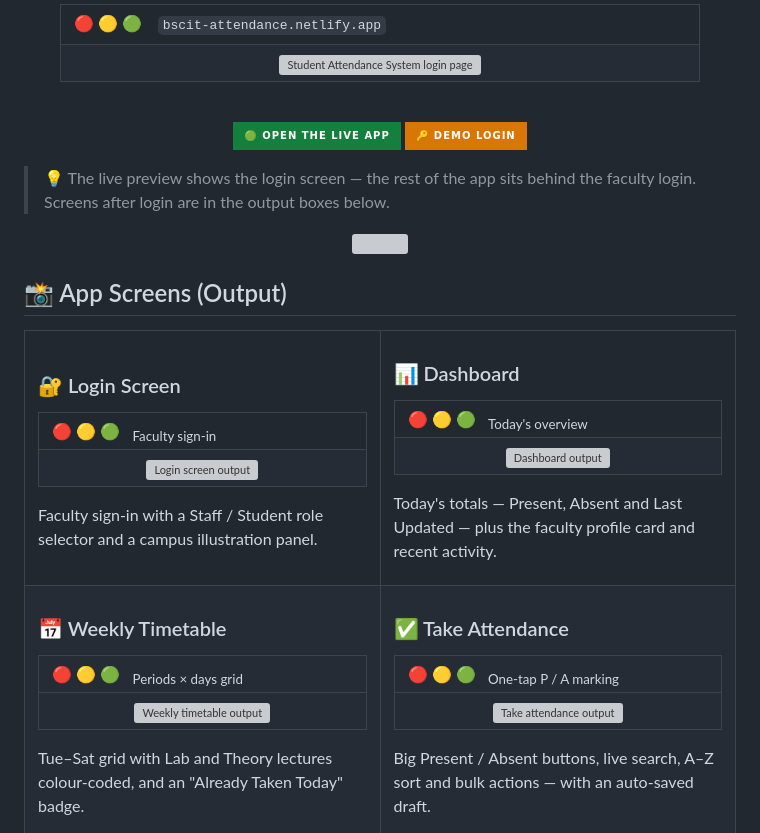
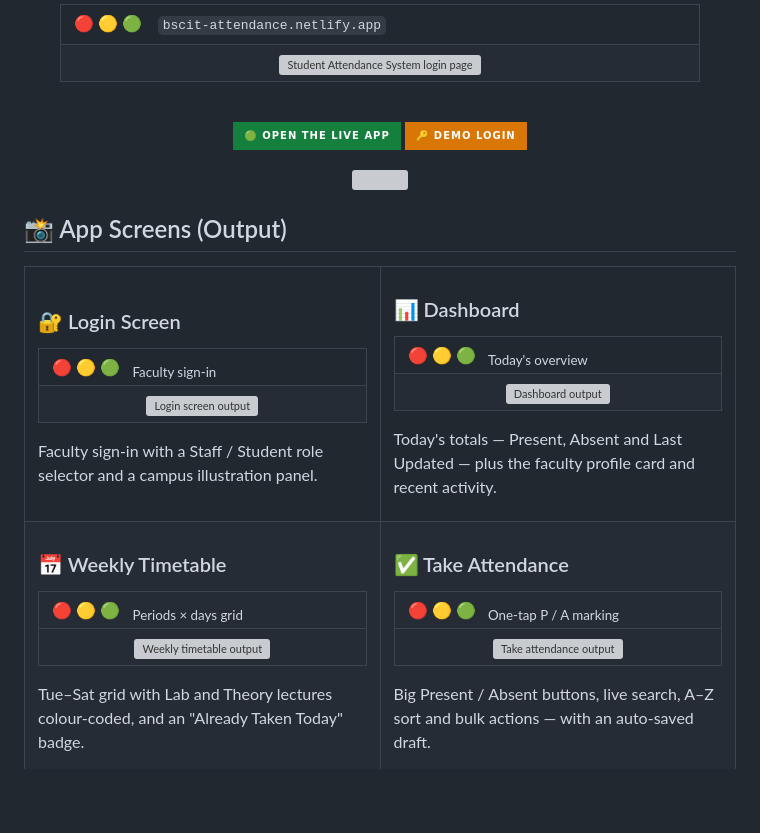
Before and after one commit to shahrishabh1513-jsk/student-attendance-system-Description-, a Markdown page: README.md, the part around one of its changes. Rendered like a GitHub page; badges without logos; blank space fills up the shorter version; grey boxes are pictures that could not be loaded.

```diff
--- a/README.md
+++ b/README.md
@@ -95,8 +95,6 @@
 
 </div>
 
-> 💡 The live preview shows the login screen — the rest of the app sits behind the faculty login. Screens after login are in the output boxes below.
-
 <div align="center"><img src="https://capsule-render.vercel.app/api?type=rect&color=0:15803D,50:D97706,100:B91C1C&height=4&section=header"/></div>
 
 ## 📸 App Screens (Output)
@@ -151,4 +149,5 @@ Tue–Sat grid with Lab and Theory lectures colour-coded, and an "Already Taken
 </table>
+
 
 Big Present / Absent buttons, live search, A–Z sort and bulk actions — with an auto-saved draft.
 
```
Also changed, not shown: other parts of README.md (+4 -4 lines).
